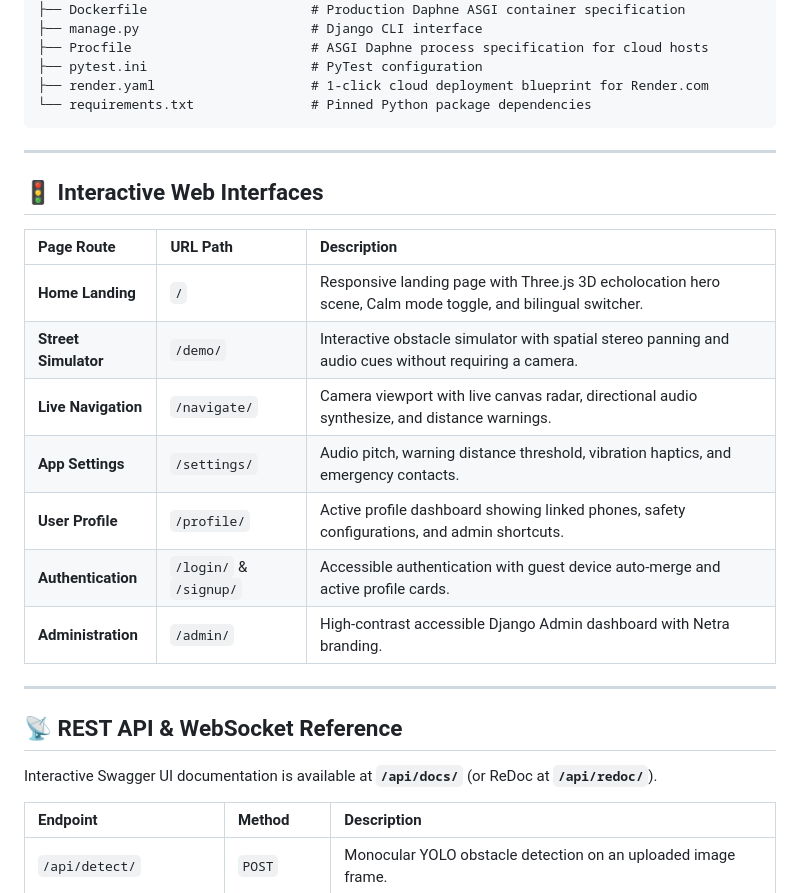
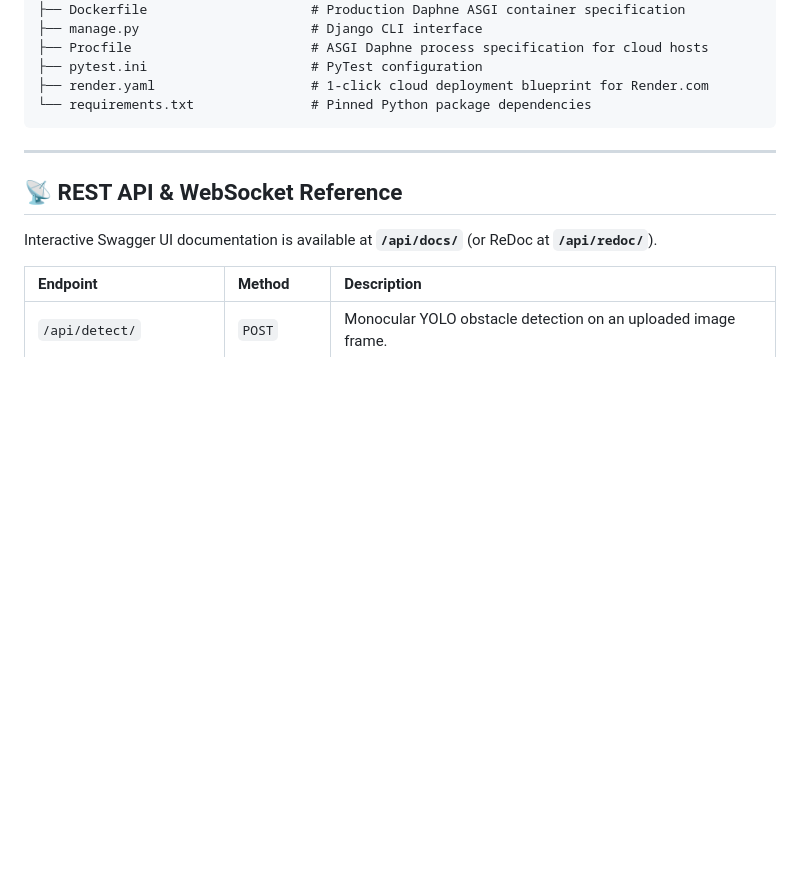
Before and after one commit to shubh43-commits/Netra, a Markdown page: README.md, the part around one of its changes. Drawn GitHub-style; blank space fills up the shorter version.

```diff
--- a/README.md
+++ b/README.md
@@ -157,20 +156,6 @@ NetraAI/
 
 ---
 
-## 🚦 Interactive Web Interfaces
-
-| Page Route | URL Path | Description |
-| :--- | :--- | :--- |
-| **Home Landing** | `/` | Responsive landing page with Three.js 3D echolocation hero scene, Calm mode toggle, and bilingual switcher. |
-| **Street Simulator** | `/demo/` | Interactive obstacle simulator with spatial stereo panning and audio cues without requiring a camera. |
-| **Live Navigation** | `/navigate/` | Camera viewport with live canvas radar, directional audio synthesize, and distance warnings. |
-| **App Settings** | `/settings/` | Audio pitch, warning distance threshold, vibration haptics, and emergency contacts. |
-| **User Profile** | `/profile/` | Active profile dashboard showing linked phones, safety configurations, and admin shortcuts. |
-| **Authentication** | `/login/` & `/signup/` | Accessible authentication with guest device auto-merge and active profile cards. |
-| **Administration** | `/admin/` | High-contrast accessible Django Admin dashboard with Netra branding. |
-
----
-
 ## 📡 REST API & WebSocket Reference
 
 Interactive Swagger UI documentation is available at **`/api/docs/`** (or ReDoc at **`/api/redoc/`**).
```
Also changed, not shown: other parts of README.md (+0 -89 lines).
